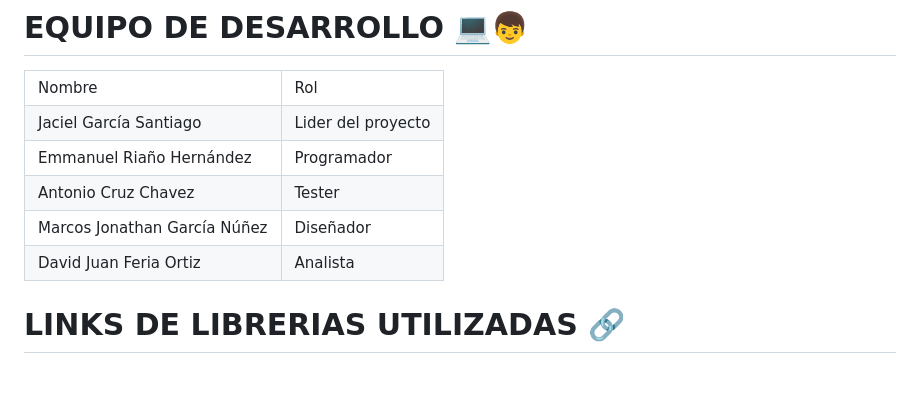
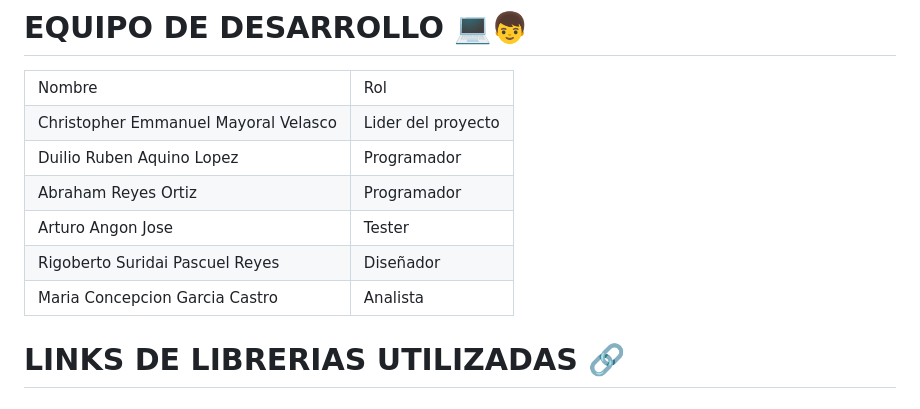
Before and after one commit to SistemasTecTlaxiaco/T-REX, a Markdown page: README.md, the part around the change printed below. GitHub-like rendering.

```diff
--- a/README.md
+++ b/README.md
@@ -50,23 +48,27 @@ https://drive.google.com/file/d/15QcskNeMnk_WN-0F3fzBN2AK9SVbH1k4/view?usp=drive
     <td style="width: 33%;">Rol</td>
   </tr>
   <tr>
-    <td style="width: 33%;">Jaciel García Santiago</td>
+    <td style="width: 33%;">Christopher Emmanuel Mayoral Velasco</td>
     <td style="width: 33%;">Lider del proyecto</td>
   </tr>
   <tr>
-    <td style="width: 33%;">Emmanuel Riaño Hernández</td>
+    <td style="width: 33%;">Duilio Ruben Aquino Lopez</td>
     <td style="width: 33%;">Programador</td>
   </tr>
   <tr>
-    <td style="width: 33%;">Antonio Cruz Chavez</td>
+    <td style="width: 33%;">Abraham Reyes Ortiz</td>
+    <td style="width: 33%;">Programador</td>
+  </tr>
+  <tr>
+    <td style="width: 33%;">Arturo Angon Jose </td>
     <td style="width: 33%;">Tester</td>
   </tr>
   <tr>
-    <td style="width: 33%;">Marcos Jonathan García Núñez</td>
+    <td style="width: 33%;">Rigoberto Suridai Pascuel Reyes</td>
     <td style="width: 33%;">Diseñador</td>
   </tr>
   <tr>
-    <td style="width: 33%;">David Juan Feria Ortiz</td>
+    <td style="width: 33%;">Maria Concepcion Garcia Castro</td>
     <td style="width: 33%;">Analista</td>
   </tr>
 </table>
```
Also changed, not shown: other parts of README.md (+0 -2 lines).
